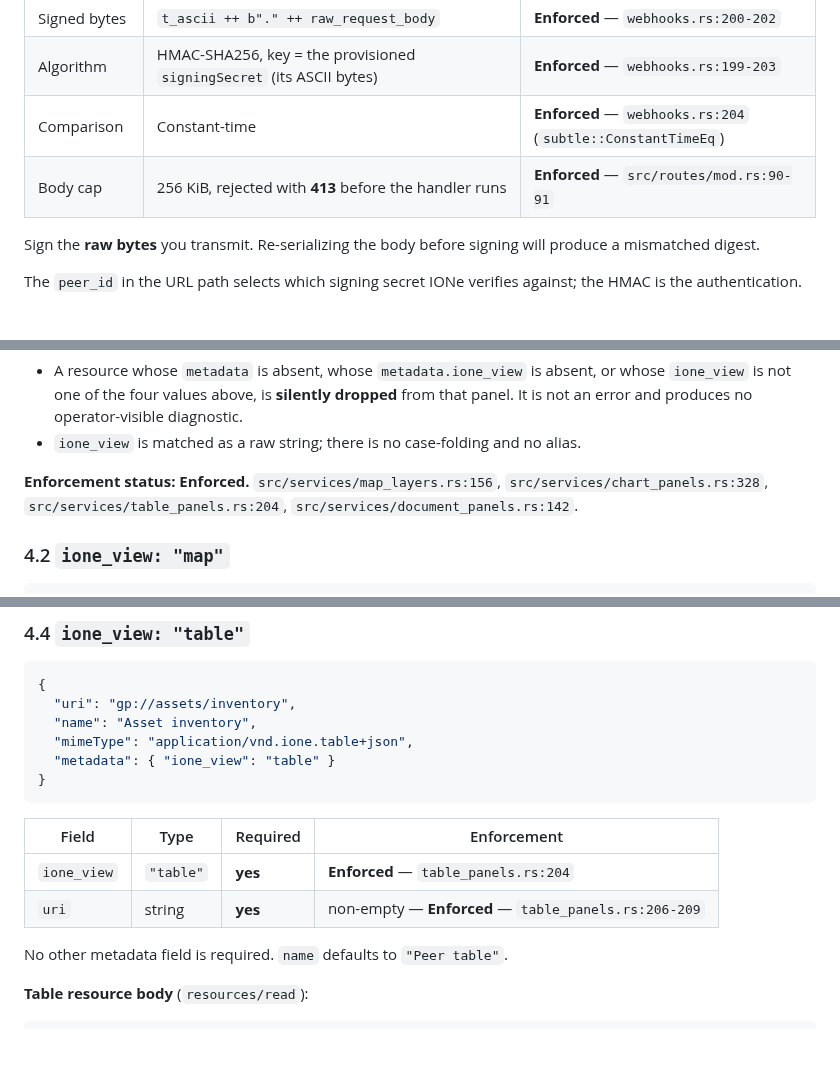
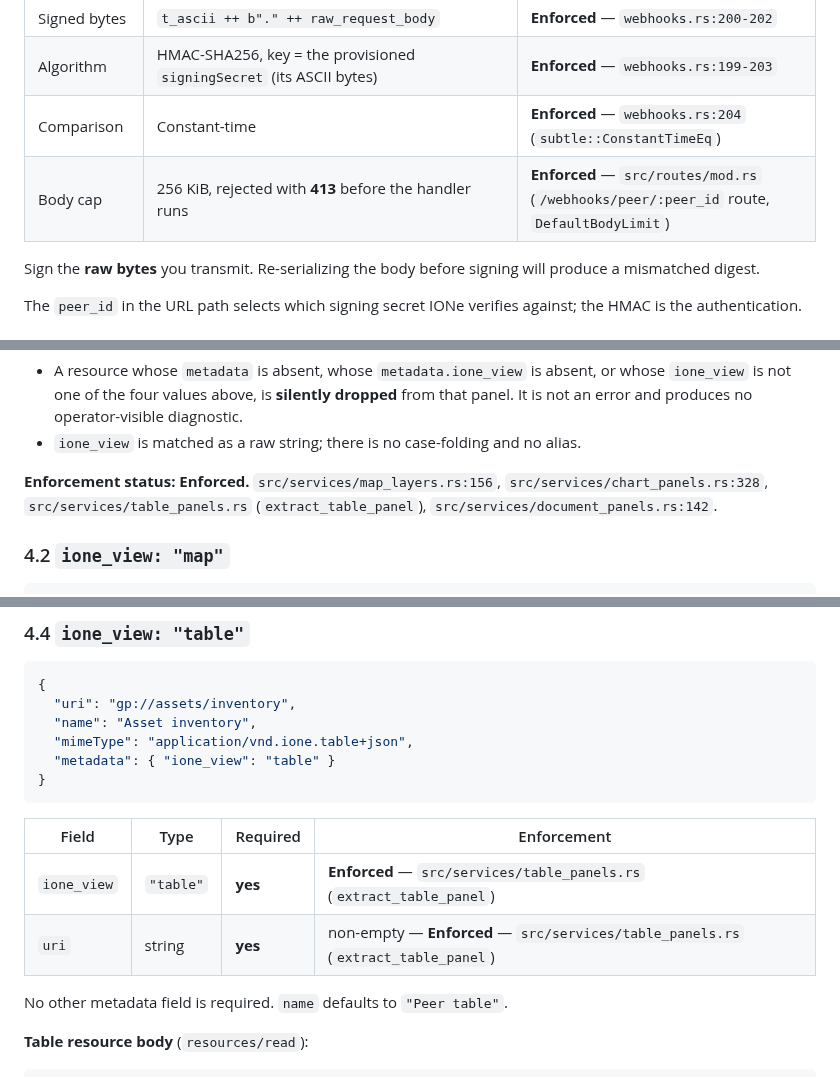
Before and after one commit to mortonanalytics/ione, a Markdown page: md/design/app-integration-contract-v1.md, 3 parts joined by grey strips. Drawn GitHub-style; blank space fills up the shorter version.

```diff
--- a/md/design/app-integration-contract-v1.md
+++ b/md/design/app-integration-contract-v1.md
@@ -165,7 +174,7 @@ X-IONe-Signature: t=<unix_seconds>,v1=<hmac_sha256_hex>
 | Signed bytes | `t_ascii ++ b"." ++ raw_request_body` | **Enforced** — `webhooks.rs:200-202` |
 | Algorithm | HMAC-SHA256, key = the provisioned `signingSecret` (its ASCII bytes) | **Enforced** — `webhooks.rs:199-203` |
 | Comparison | Constant-time | **Enforced** — `webhooks.rs:204` (`subtle::ConstantTimeEq`) |
-| Body cap | 256 KiB, rejected with **413** before the handler runs | **Enforced** — `src/routes/mod.rs:90-91` |
+| Body cap | 256 KiB, rejected with **413** before the handler runs | **Enforced** — `src/routes/mod.rs` (`/webhooks/peer/:peer_id` route, `DefaultBodyLimit`) |
 
 Sign the **raw bytes** you transmit. Re-serializing the body before signing will
 produce a mismatched digest.
@@ -304,7 +313,7 @@ Rules that hold for all four:
 - `ione_view` is matched as a raw string; there is no case-folding and no alias.
 
 **Enforcement status: Enforced.** `src/services/map_layers.rs:156`,
-`src/services/chart_panels.rs:328`, `src/services/table_panels.rs:204`,
+`src/services/chart_panels.rs:328`, `src/services/table_panels.rs` (`extract_table_panel`),
 `src/services/document_panels.rs:142`.
 
 ### 4.2 `ione_view: "map"`
@@ -445,8 +454,8 @@ compatibility rule — a peer already honoring the limit sees no change.
 
 | Field | Type | Required | Enforcement |
 |---|---|---|---|
-| `ione_view` | `"table"` | **yes** | **Enforced** — `table_panels.rs:204` |
-| `uri` | string | **yes** | non-empty — **Enforced** — `table_panels.rs:206-209` |
+| `ione_view` | `"table"` | **yes** | **Enforced** — `src/services/table_panels.rs` (`extract_table_panel`) |
+| `uri` | string | **yes** | non-empty — **Enforced** — `src/services/table_panels.rs` (`extract_table_panel`) |
 
 No other metadata field is required. `name` defaults to `"Peer table"`.
 
```
Also changed, not shown: other parts of md/design/app-integration-contract-v1.md (+20 -11 lines).
